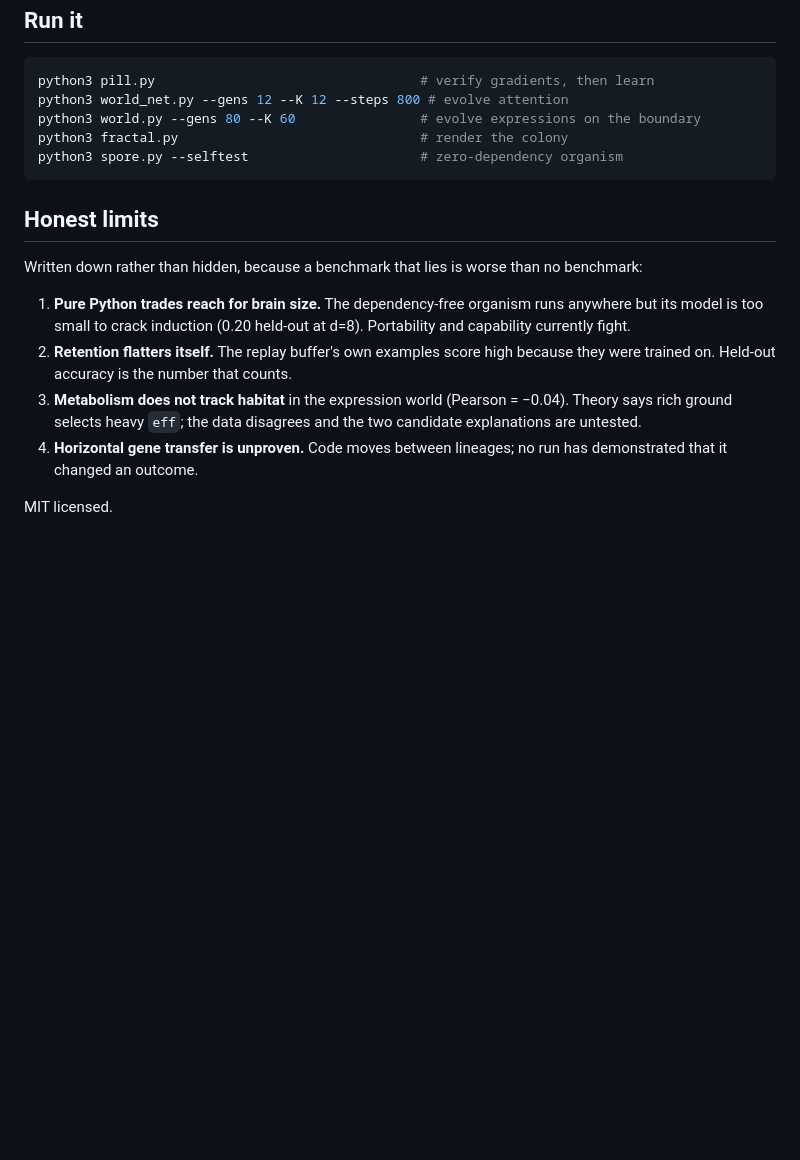
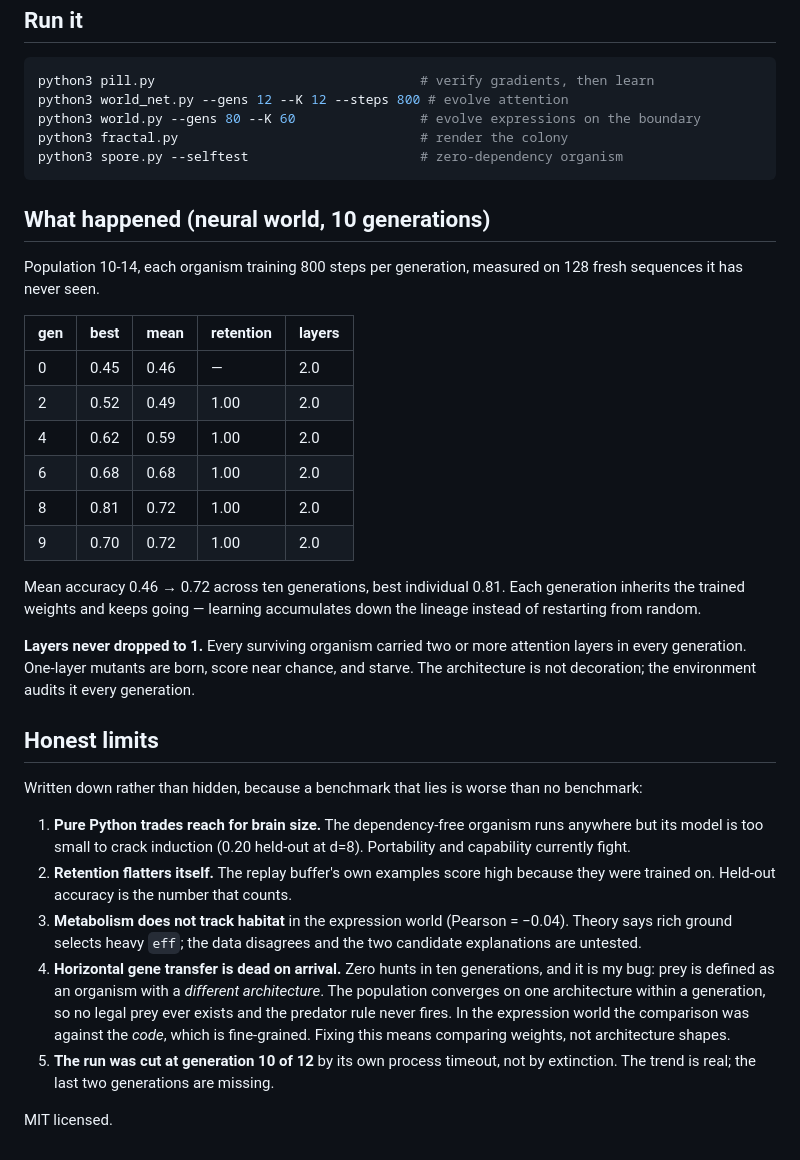
Before and after one commit to myaslioglu/tesseract-alife, a Markdown page: README.md, the part around the change. Drawn GitHub-style; blank space fills up the shorter version.

Commit message:
docs: ten-generation results, layer audit, and the predation bug that made hunting impossible

````diff
--- a/README.md
+++ b/README.md
@@ -104,7 +104,31 @@ python3 fractal.py                               # render the colony
 python3 spore.py --selftest                      # zero-dependency organism
 ```
 
+## What happened (neural world, 10 generations)
+
+Population 10-14, each organism training 800 steps per generation, measured on
+128 fresh sequences it has never seen.
+
+| gen | best | mean | retention | layers |
+|---|---|---|---|---|
+| 0 | 0.45 | 0.46 | — | 2.0 |
+| 2 | 0.52 | 0.49 | 1.00 | 2.0 |
+| 4 | 0.62 | 0.59 | 1.00 | 2.0 |
+| 6 | 0.68 | 0.68 | 1.00 | 2.0 |
+| 8 | 0.81 | 0.72 | 1.00 | 2.0 |
+| 9 | 0.70 | 0.72 | 1.00 | 2.0 |
+
+Mean accuracy 0.46 → 0.72 across ten generations, best individual 0.81. Each
+generation inherits the trained weights and keeps going — learning accumulates
+down the lineage instead of restarting from random.
+
+**Layers never dropped to 1.** Every surviving organism carried two or more
+attention layers in every generation. One-layer mutants are born, score near
+chance, and starve. The architecture is not decoration; the environment audits
+it every generation.
+
 ## Honest limits
+
 
 Written down rather than hidden, because a benchmark that lies is worse than no
 benchmark:
@@ -117,7 +141,13 @@ benchmark:
 3. **Metabolism does not track habitat** in the expression world
    (Pearson = −0.04). Theory says rich ground selects heavy `eff`; the data
    disagrees and the two candidate explanations are untested.
-4. **Horizontal gene transfer is unproven.** Code moves between lineages; no run
-   has demonstrated that it changed an outcome.
+4. **Horizontal gene transfer is dead on arrival.** Zero hunts in ten
+   generations, and it is my bug: prey is defined as an organism with a
+   *different architecture*. The population converges on one architecture within
+   a generation, so no legal prey ever exists and the predator rule never fires.
+   In the expression world the comparison was against the *code*, which is
+   fine-grained. Fixing this means comparing weights, not architecture shapes.
+5. **The run was cut at generation 10 of 12** by its own process timeout, not by
+   extinction. The trend is real; the last two generations are missing.
 
 MIT licensed.
````
